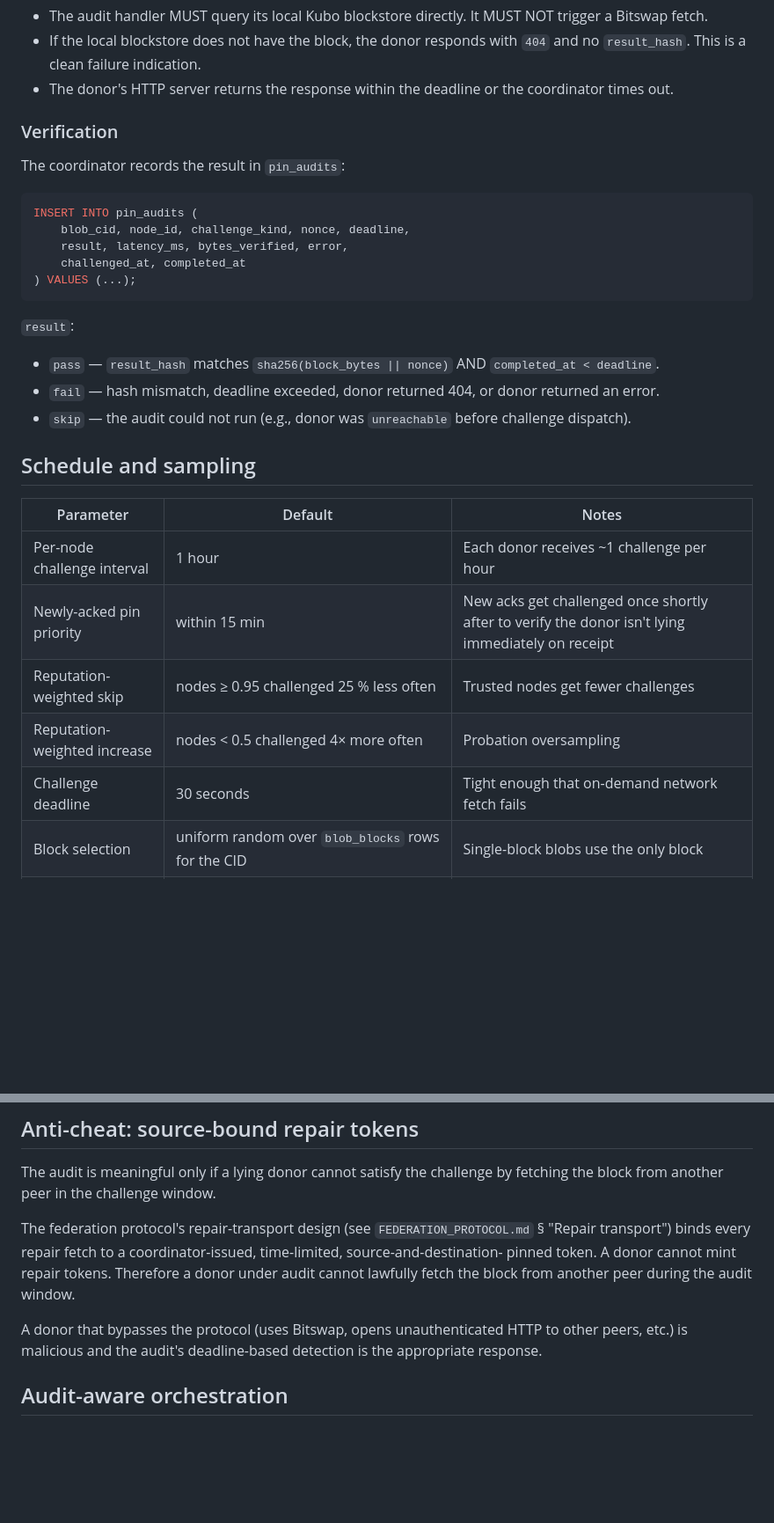
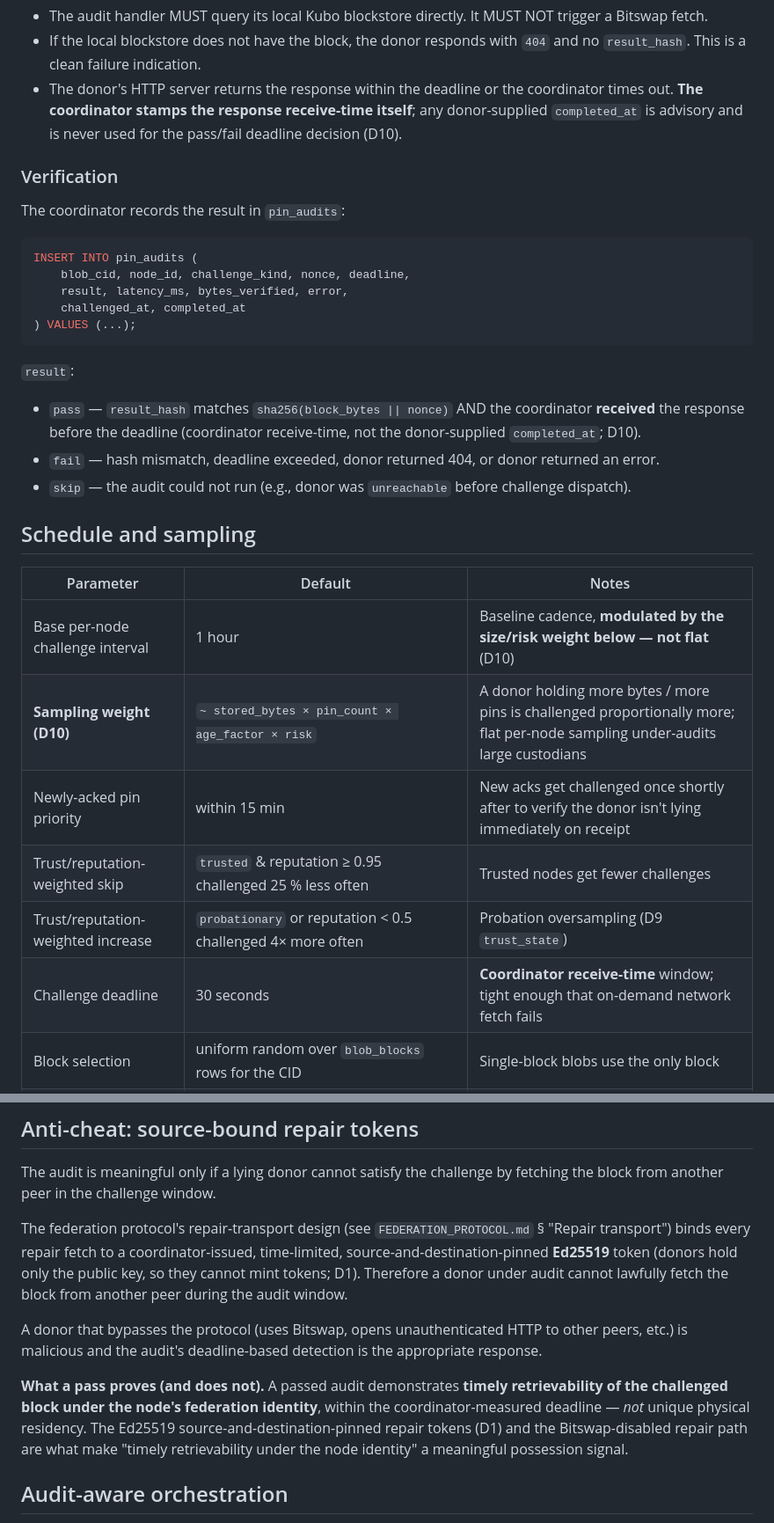
Before and after one commit to nova-archive/nova, a Markdown page: docs/specs/POSSESSION_AUDIT.md, 2 parts joined by grey strips. Shown at 88% size. Drawn GitHub-style; blank space fills up the shorter version.

```diff
--- a/docs/specs/POSSESSION_AUDIT.md
+++ b/docs/specs/POSSESSION_AUDIT.md
@@ -92,7 +108,9 @@ Implementation requirements on the donor:
   responds with `404` and no `result_hash`. This is a clean
   failure indication.
 - The donor's HTTP server returns the response within the deadline
-  or the coordinator times out.
+  or the coordinator times out. **The coordinator stamps the response
+  receive-time itself**; any donor-supplied `completed_at` is advisory and is
+  never used for the pass/fail deadline decision (D10).
 
 ### Verification
 
@@ -108,8 +126,9 @@ INSERT INTO pin_audits (
 
 `result`:
 
-- `pass` — `result_hash` matches `sha256(block_bytes || nonce)` AND
-  `completed_at < deadline`.
+- `pass` — `result_hash` matches `sha256(block_bytes || nonce)` AND the
+  coordinator **received** the response before the deadline (coordinator
+  receive-time, not the donor-supplied `completed_at`; D10).
 - `fail` — hash mismatch, deadline exceeded, donor returned 404, or
   donor returned an error.
 - `skip` — the audit could not run (e.g., donor was `unreachable`
@@ -119,11 +138,12 @@ INSERT INTO pin_audits (
 
 | Parameter | Default | Notes |
 |---|---|---|
-| Per-node challenge interval | 1 hour | Each donor receives ~1 challenge per hour |
+| Base per-node challenge interval | 1 hour | Baseline cadence, **modulated by the size/risk weight below — not flat** (D10) |
+| **Sampling weight (D10)** | `~ stored_bytes × pin_count × age_factor × risk` | A donor holding more bytes / more pins is challenged proportionally more; flat per-node sampling under-audits large custodians |
 | Newly-acked pin priority | within 15 min | New acks get challenged once shortly after to verify the donor isn't lying immediately on receipt |
-| Reputation-weighted skip | nodes ≥ 0.95 challenged 25 % less often | Trusted nodes get fewer challenges |
-| Reputation-weighted increase | nodes < 0.5 challenged 4× more often | Probation oversampling |
-| Challenge deadline | 30 seconds | Tight enough that on-demand network fetch fails |
+| Trust/reputation-weighted skip | `trusted` & reputation ≥ 0.95 challenged 25 % less often | Trusted nodes get fewer challenges |
+| Trust/reputation-weighted increase | `probationary` or reputation < 0.5 challenged 4× more often | Probation oversampling (D9 `trust_state`) |
+| Challenge deadline | 30 seconds | **Coordinator receive-time** window; tight enough that on-demand network fetch fails |
 | Block selection | uniform random over `blob_blocks` rows for the CID | Single-block blobs use the only block |
 | Per-coordinator audit budget | 1 % of node bandwidth_budget_bytes_per_day | Audits do not consume meaningful donor budget |
 
@@ -156,14 +176,21 @@ challenge window.
 
 The federation protocol's repair-transport design (see
 `FEDERATION_PROTOCOL.md` § "Repair transport") binds every repair
-fetch to a coordinator-issued, time-limited, source-and-destination-
-pinned token. A donor cannot mint repair tokens. Therefore a donor
-under audit cannot lawfully fetch the block from another peer
-during the audit window.
+fetch to a coordinator-issued, time-limited, source-and-destination-pinned
+**Ed25519** token (donors hold only the public key, so they cannot mint tokens;
+D1). Therefore a donor under audit cannot lawfully fetch the block from another
+peer during the audit window.
 
 A donor that bypasses the protocol (uses Bitswap, opens
 unauthenticated HTTP to other peers, etc.) is malicious and the
 audit's deadline-based detection is the appropriate response.
+
+**What a pass proves (and does not).** A passed audit demonstrates **timely
+retrievability of the challenged block under the node's federation identity**,
+within the coordinator-measured deadline — *not* unique physical residency. The
+Ed25519 source-and-destination-pinned repair tokens (D1) and the
+Bitswap-disabled repair path are what make "timely retrievability under the node
+identity" a meaningful possession signal.
 
 ## Audit-aware orchestration
 
```
Also changed, not shown: other parts of docs/specs/POSSESSION_AUDIT.md (+26 -3 lines).
